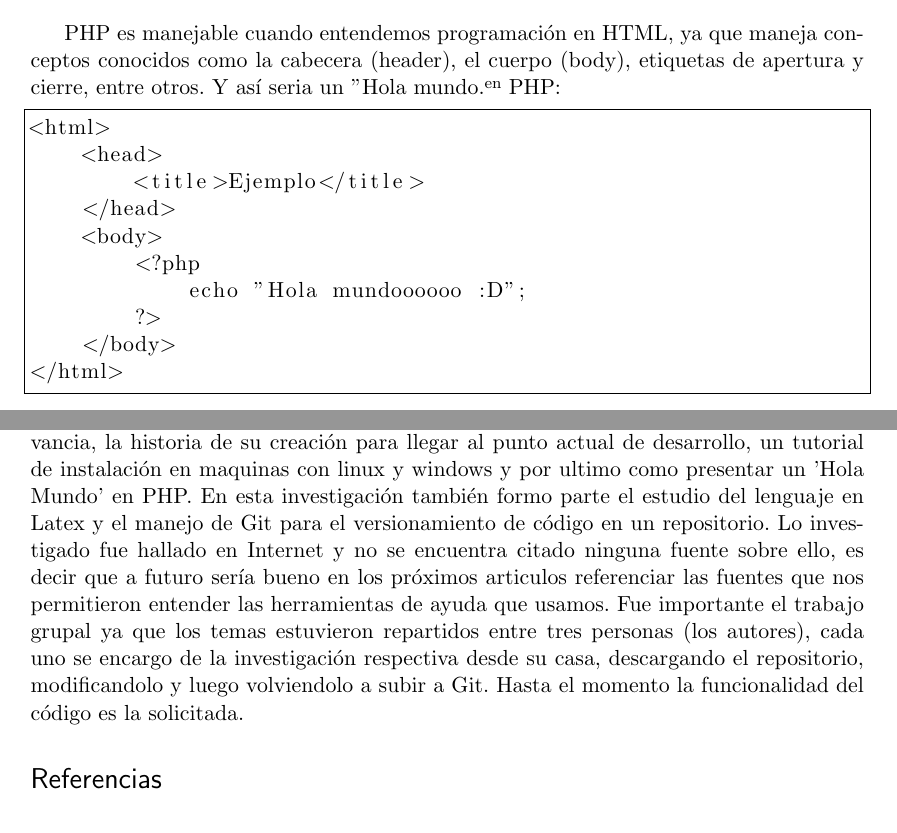
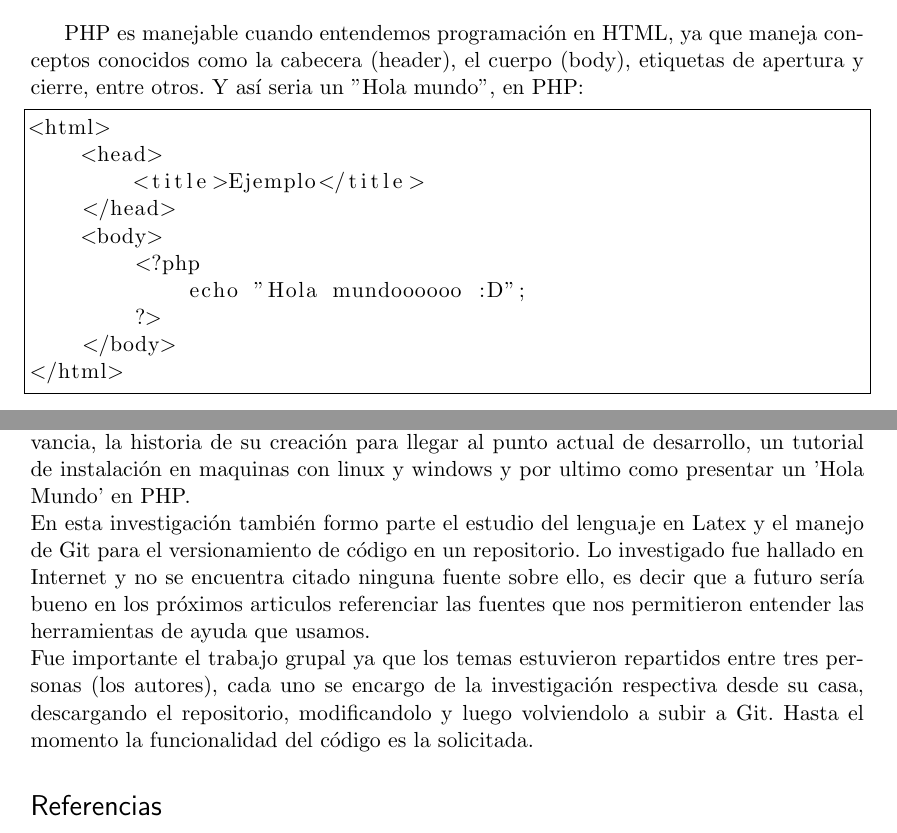
Before and after one commit to eslozano/lenguajes01PHP, a LaTeX document (PHP.tex): two parts of pages 5 and 6 of 7, joined at a grey line, cut so that both start at the same text. Compiled offline with pdfLaTeX.

Commit message:
ultimos cambios

```diff
--- a/PHP.tex
+++ b/PHP.tex
@@ -153,7 +153,7 @@ Existen varias maneras de instalar PHP para la plataforma Unix, ya sea con un pr
 Finalmente, el instalador inicializa tanto el fichero php.ini como al propio PHP para funcionar en Windows. También podrá configurar algunos servidores web para que utilicen PHP. Actualmente es capaz de configurar IIS, Apache, Xitami y Sambar; si utiliza otro servidor web, deberá configurarlo a mano.
 
 \section{Hola Mundo y otros Programas Introductorios}
-PHP es manejable cuando entendemos programación en HTML, ya que maneja conceptos conocidos como la cabecera (header), el cuerpo (body), etiquetas de apertura y cierre, entre otros. Y así seria un "Hola mundo" en PHP:
+PHP es manejable cuando entendemos programación en HTML, ya que maneja conceptos conocidos como la cabecera (header), el cuerpo (body), etiquetas de apertura y cierre, entre otros. Y así seria un "Hola mundo", en PHP:
 
 \begin{lstlisting}[frame=single]  % Start your code-block
 
@@ -180,8 +180,8 @@ Y así lo veriamos:
 \end{figure}
 
 \section{Alcance de la investigación sobre PHP}
-El alcance de nuestra investigación fue completar un estudio sobre el lenguaje de Programación PHP, en este artículo se presenta una Introducción que permita entender la funcionalidad básica de PHP, las características del lenguaje que describan su relevancia, la historia de su creación para llegar al punto actual de desarrollo, un tutorial de instalación en maquinas con linux y windows y por ultimo como presentar un 'Hola Mundo' en PHP.
-En esta investigación también formo parte el estudio del lenguaje en Latex y el manejo de Git para el versionamiento de código en un repositorio. Lo investigado fue hallado en Internet y no se encuentra citado ninguna fuente sobre ello, es decir que a futuro sería bueno en los próximos articulos referenciar las fuentes que nos permitieron entender las herramientas de ayuda que usamos.
+El alcance de nuestra investigación fue completar un estudio sobre el lenguaje de Programación PHP, en este artículo se presenta una Introducción que permita entender la funcionalidad básica de PHP, las características del lenguaje que describan su relevancia, la historia de su creación para llegar al punto actual de desarrollo, un tutorial de instalación en maquinas con linux y windows y por ultimo como presentar un 'Hola Mundo' en PHP.\\
+En esta investigación también formo parte el estudio del lenguaje en Latex y el manejo de Git para el versionamiento de código en un repositorio. Lo investigado fue hallado en Internet y no se encuentra citado ninguna fuente sobre ello, es decir que a futuro sería bueno en los próximos articulos referenciar las fuentes que nos permitieron entender las herramientas de ayuda que usamos.\\
 Fue importante el trabajo grupal ya que los temas estuvieron repartidos entre tres personas (los autores), cada uno se encargo de la investigación respectiva desde su casa, descargando el repositorio, modificandolo y luego volviendolo a subir a Git.
 Hasta el momento la funcionalidad del código es la solicitada.
 
```
Also changed, not shown: PHP.pdf.
